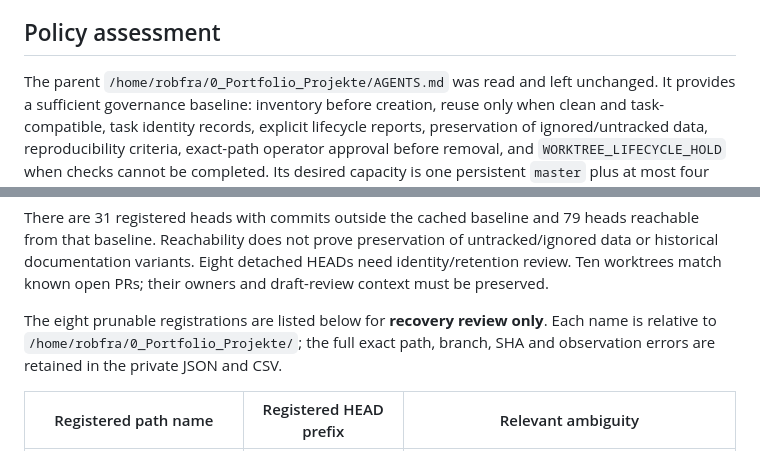
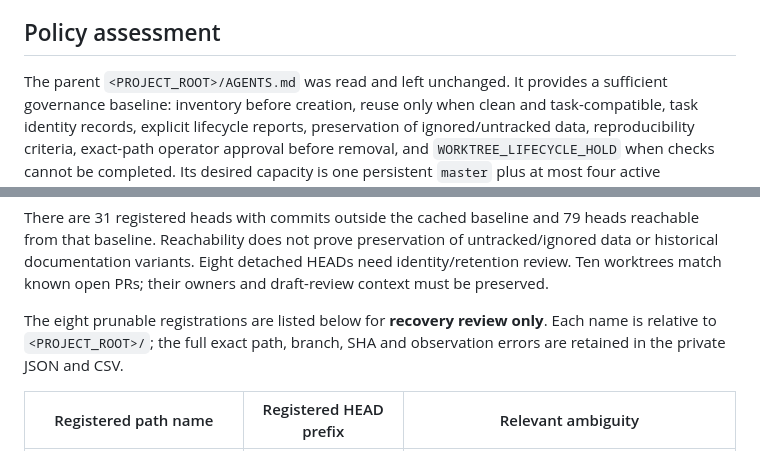
Before and after one commit to rf-data/Personal_Assistant, a Markdown page: docs/maintenance/maint_wt01a_independent_review.md, 2 parts joined by grey strips. Drawn GitHub-style.

Commit message:
docs(maintenance): anonymize local audit paths

```diff
--- a/docs/maintenance/maint_wt01a_independent_review.md
+++ b/docs/maintenance/maint_wt01a_independent_review.md
@@ -7,7 +7,7 @@ pending; this document does not claim completion of the repository lifecycle.
 
 ## Policy assessment
 
-The parent `/home/robfra/0_Portfolio_Projekte/AGENTS.md` was read and left unchanged.
+The parent `<PROJECT_ROOT>/AGENTS.md` was read and left unchanged.
 It provides a sufficient governance baseline: inventory before creation, reuse only
 when clean and task-compatible, task identity records, explicit lifecycle reports,
 preservation of ignored/untracked data, reproducibility criteria, exact-path operator
@@ -207,7 +207,7 @@ need identity/retention review. Ten worktrees match known open PRs; their owners
 draft-review context must be preserved.
 
 The eight prunable registrations are listed below for **recovery review only**.
-Each name is relative to `/home/robfra/0_Portfolio_Projekte/`; the full exact path,
+Each name is relative to `<PROJECT_ROOT>/`; the full exact path,
 branch, SHA and observation errors are retained in the private JSON and CSV.
 
 | Registered path name | Registered HEAD prefix | Relevant ambiguity |
```
Also changed, not shown: docs/maintenance/worktree_lifecycle.md (+1 -1 lines), 1 other file.
